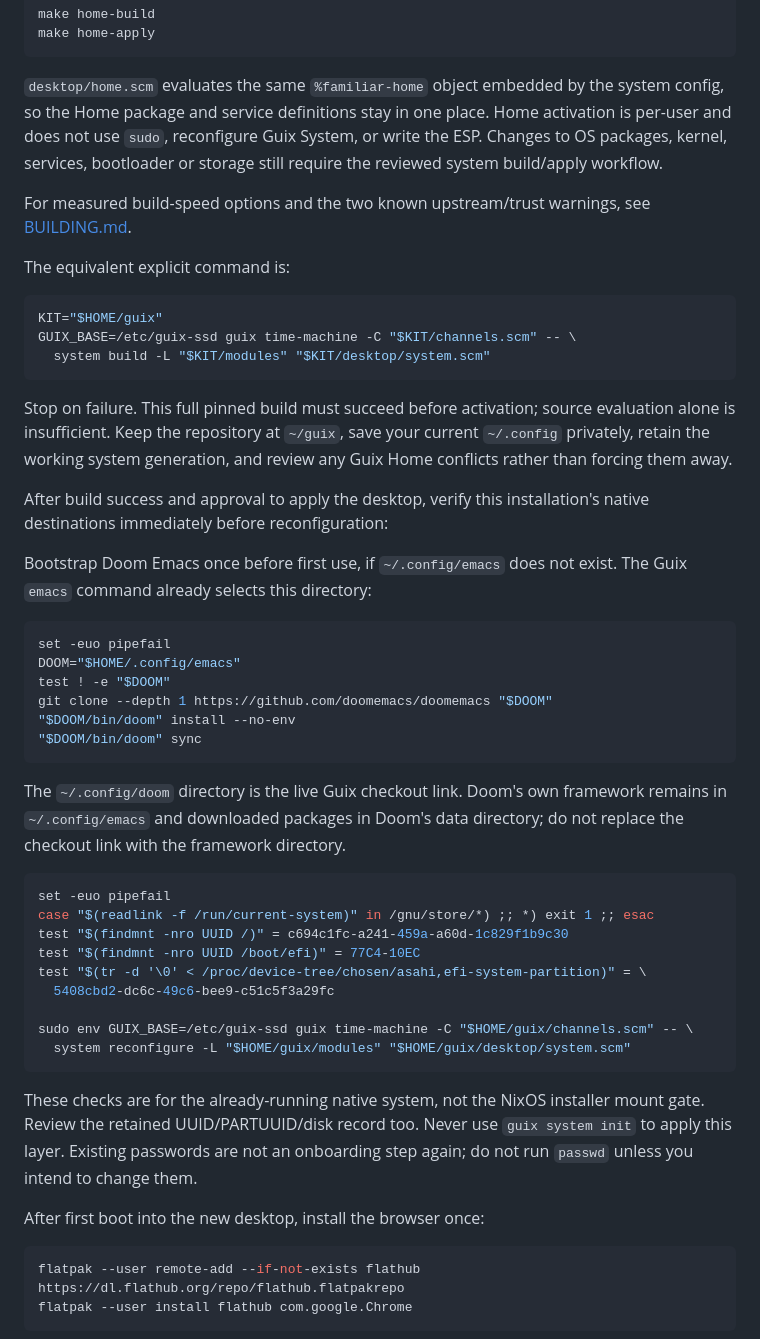
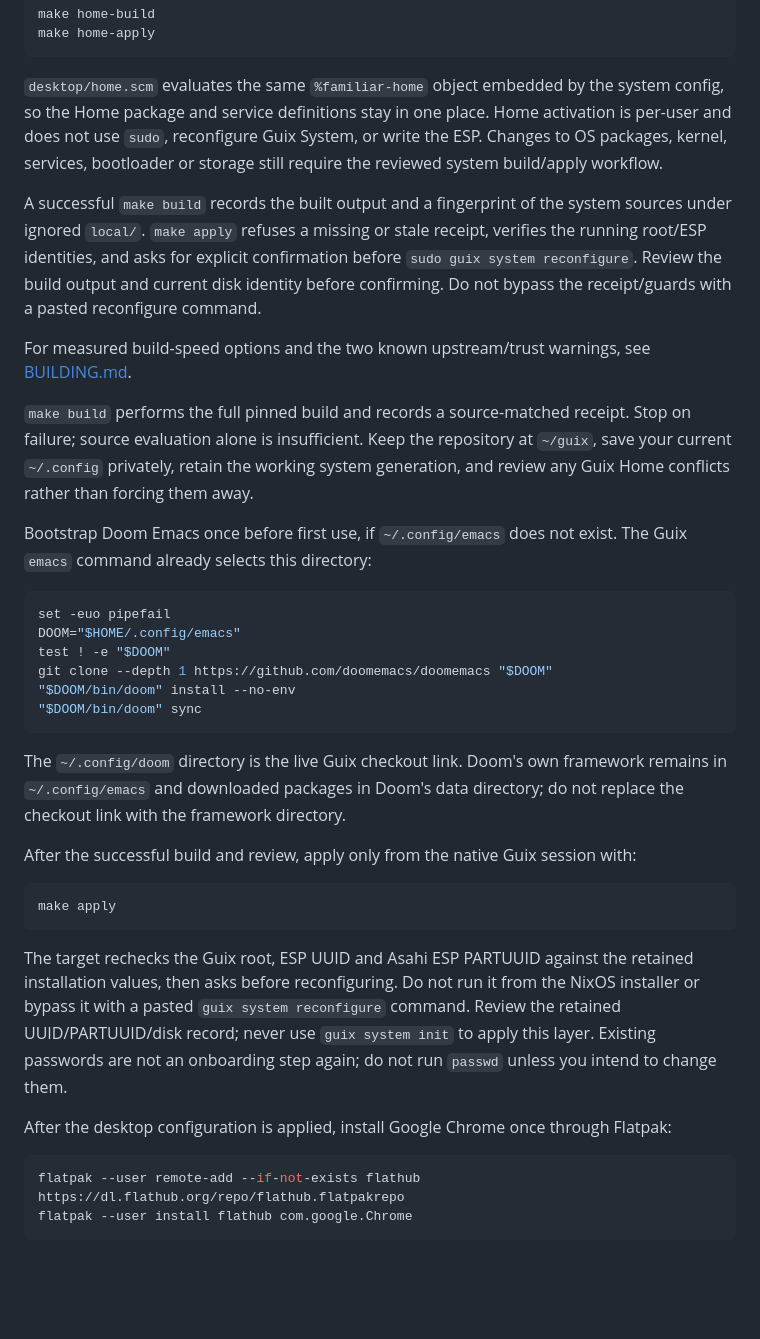
Before and after one commit to doueng/guix, a Markdown page: desktop/README.md, the part around the change. Drawn GitHub-style; blank space fills up the shorter version.

Commit message:
Document reviewed build receipt and guarded activation

````diff
--- a/desktop/README.md
+++ b/desktop/README.md
@@ -66,20 +66,12 @@ make home-apply
 
 `desktop/home.scm` evaluates the same `%familiar-home` object embedded by the system config, so the Home package and service definitions stay in one place. Home activation is per-user and does not use `sudo`, reconfigure Guix System, or write the ESP. Changes to OS packages, kernel, services, bootloader or storage still require the reviewed system build/apply workflow.
 
+A successful `make build` records the built output and a fingerprint of the system sources under ignored `local/`. `make apply` refuses a missing or stale receipt, verifies the running root/ESP identities, and asks for explicit confirmation before `sudo guix system reconfigure`. Review the build output and current disk identity before confirming. Do not bypass the receipt/guards with a pasted reconfigure command.
+
 For measured build-speed options and the two known upstream/trust warnings,
 see [BUILDING.md](../BUILDING.md).
 
-The equivalent explicit command is:
-
-```sh
-KIT="$HOME/guix"
-GUIX_BASE=/etc/guix-ssd guix time-machine -C "$KIT/channels.scm" -- \
-  system build -L "$KIT/modules" "$KIT/desktop/system.scm"
-```
-
-Stop on failure. This full pinned build must succeed before activation; source evaluation alone is insufficient. Keep the repository at `~/guix`, save your current `~/.config` privately, retain the working system generation, and review any Guix Home conflicts rather than forcing them away.
-
-After build success and approval to apply the desktop, verify this installation's native destinations immediately before reconfiguration:
+`make build` performs the full pinned build and records a source-matched receipt. Stop on failure; source evaluation alone is insufficient. Keep the repository at `~/guix`, save your current `~/.config` privately, retain the working system generation, and review any Guix Home conflicts rather than forcing them away.
 
 Bootstrap Doom Emacs once before first use, if `~/.config/emacs` does not exist. The Guix `emacs` command already selects this directory:
 
@@ -94,21 +86,15 @@ git clone --depth 1 https://github.com/doomemacs/doomemacs "$DOOM"
 
 The `~/.config/doom` directory is the live Guix checkout link. Doom's own framework remains in `~/.config/emacs` and downloaded packages in Doom's data directory; do not replace the checkout link with the framework directory.
 
+After the successful build and review, apply only from the native Guix session with:
+
 ```sh
-set -euo pipefail
-case "$(readlink -f /run/current-system)" in /gnu/store/*) ;; *) exit 1 ;; esac
-test "$(findmnt -nro UUID /)" = c694c1fc-a241-459a-a60d-1c829f1b9c30
-test "$(findmnt -nro UUID /boot/efi)" = 77C4-10EC
-test "$(tr -d '\0' < /proc/device-tree/chosen/asahi,efi-system-partition)" = \
-  5408cbd2-dc6c-49c6-bee9-c51c5f3a29fc
-
-sudo env GUIX_BASE=/etc/guix-ssd guix time-machine -C "$HOME/guix/channels.scm" -- \
-  system reconfigure -L "$HOME/guix/modules" "$HOME/guix/desktop/system.scm"
+make apply
 ```
 
-These checks are for the already-running native system, not the NixOS installer mount gate. Review the retained UUID/PARTUUID/disk record too. Never use `guix system init` to apply this layer. Existing passwords are not an onboarding step again; do not run `passwd` unless you intend to change them.
+The target rechecks the Guix root, ESP UUID and Asahi ESP PARTUUID against the retained installation values, then asks before reconfiguring. Do not run it from the NixOS installer or bypass it with a pasted `guix system reconfigure` command. Review the retained UUID/PARTUUID/disk record; never use `guix system init` to apply this layer. Existing passwords are not an onboarding step again; do not run `passwd` unless you intend to change them.
 
-After first boot into the new desktop, install the browser once:
+After the desktop configuration is applied, install Google Chrome once through Flatpak:
 
 ```sh
 flatpak --user remote-add --if-not-exists flathub https://dl.flathub.org/repo/flathub.flatpakrepo
````
